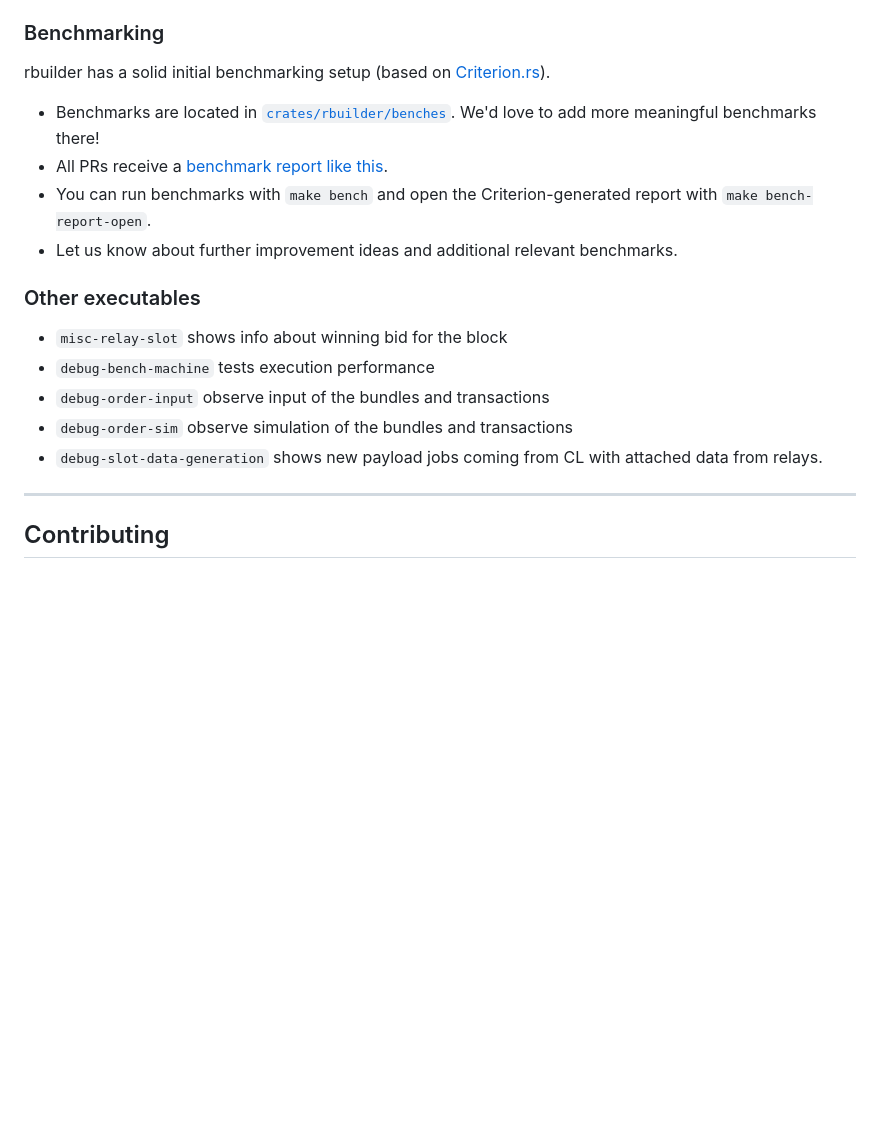
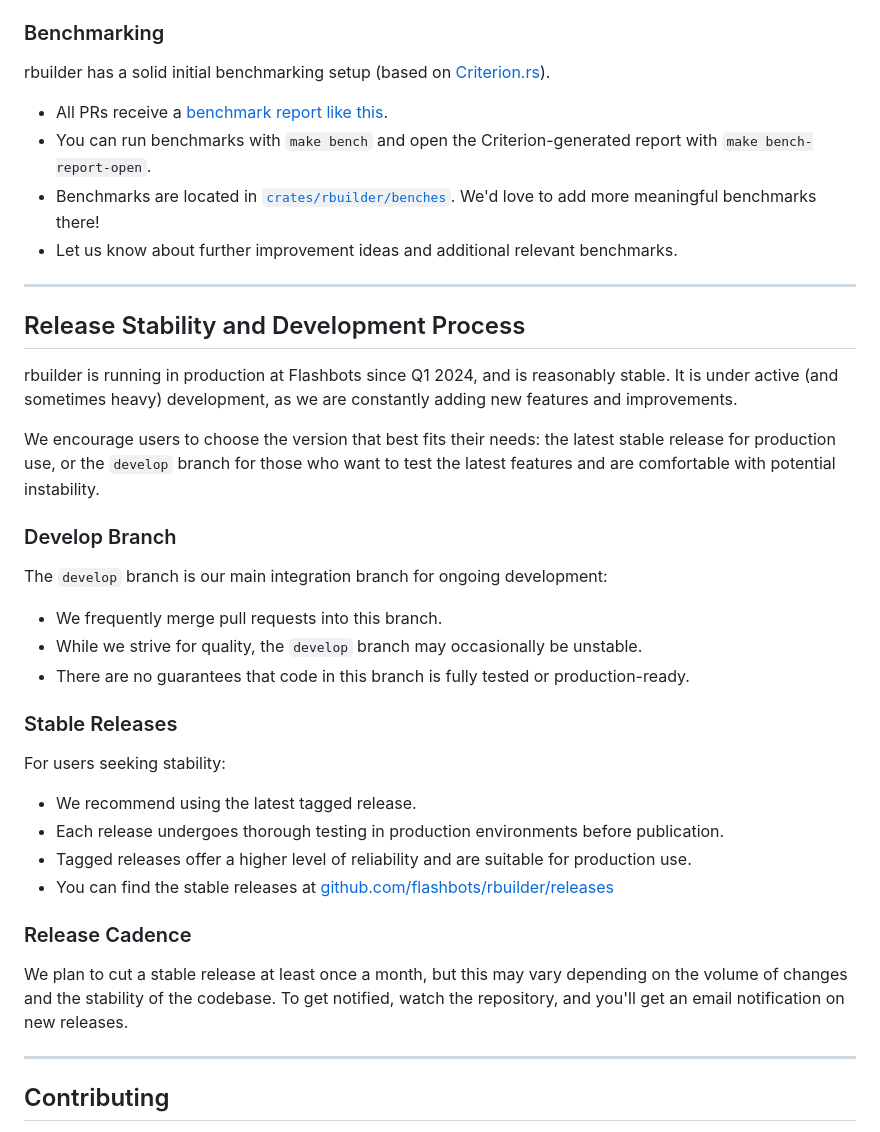
Before and after one commit to flashbots/rbuilder, a Markdown page: README.md, the part around one of its changes. GitHub-like rendering; blank space fills up the shorter version.

Commit message:
docs(readme): add stability and release info

```diff
--- a/README.md
+++ b/README.md
@@ -55,18 +55,36 @@ Running:
 
 rbuilder has a solid initial benchmarking setup (based on [Criterion.rs](https://github.com/bheisler/criterion.rs)).
 
-- Benchmarks are located in [`crates/rbuilder/benches`](./crates/rbuilder/benches/). We'd love to add more meaningful benchmarks there!
 - All PRs receive a [benchmark report like this](https://flashbots-rbuilder-ci-stats.s3.us-east-2.amazonaws.com/benchmark/3b22d52-f468712/report/index.html).
 - You can run benchmarks with `make bench` and open the Criterion-generated report with `make bench-report-open`.
+- Benchmarks are located in [`crates/rbuilder/benches`](./crates/rbuilder/benches/). We'd love to add more meaningful benchmarks there!
 - Let us know about further improvement ideas and additional relevant benchmarks.
 
-### Other executables
 
-* `misc-relay-slot` shows info about winning bid for the block
-* `debug-bench-machine` tests execution performance
-* `debug-order-input` observe input of the bundles and transactions
-* `debug-order-sim` observe simulation of the bundles and transactions
-* `debug-slot-data-generation` shows new payload jobs coming from CL with attached data from relays.
+---
+
+## Release Stability and Development Process
+
+rbuilder is running in production at Flashbots since Q1 2024, and is reasonably stable. It is under active (and sometimes heavy) development, as we are constantly adding new features and improvements.
+
+We encourage users to choose the version that best fits their needs: the latest stable release for production use, or the `develop` branch for those who want to test the latest features and are comfortable with potential instability.
+
+### Develop Branch
+The `develop` branch is our main integration branch for ongoing development:
+- We frequently merge pull requests into this branch.
+- While we strive for quality, the `develop` branch may occasionally be unstable.
+- There are no guarantees that code in this branch is fully tested or production-ready.
+
+### Stable Releases
+For users seeking stability:
+- We recommend using the latest tagged release.
+- Each release undergoes thorough testing in production environments before publication.
+- Tagged releases offer a higher level of reliability and are suitable for production use.
+- You can find the stable releases at [github.com/flashbots/rbuilder/releases](https://github.com/flashbots/rbuilder/releases)
+
+### Release Cadence
+
+We plan to cut a stable release at least once a month, but this may vary depending on the volume of changes and the stability of the codebase. To get notified, watch the repository, and you'll get an email notification on new releases.
 
 ---
 
```
Also changed, not shown: other parts of README.md (+22 -1 lines).
